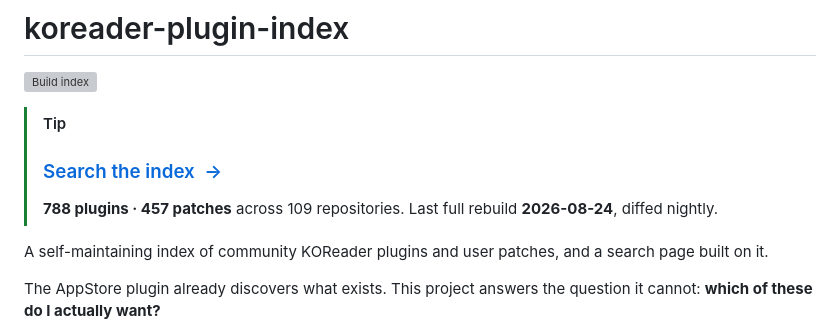
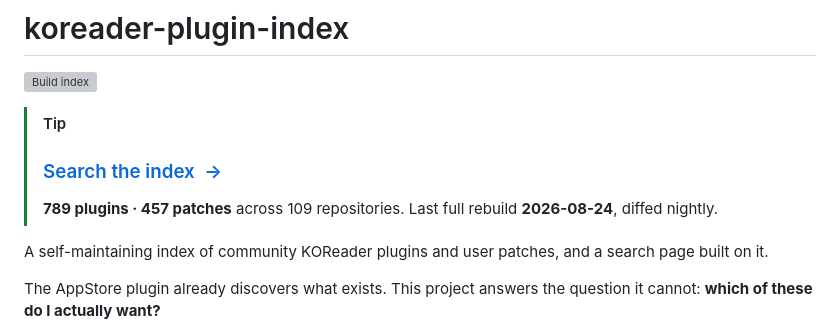
Before and after one commit to omer-faruq/koreader-plugin-index, a Markdown page: README.md, the part around the change. Drawn GitHub-style; grey boxes are pictures that could not be loaded.

Commit message:
index: full rebuild 2026-08-24

```diff
--- a/README.md
+++ b/README.md
@@ -5,7 +5,7 @@
 <!-- index-status:start -->
 > [!TIP]
 > ### [Search the index &nbsp;&rarr;](https://omer-faruq.github.io/koreader-plugin-index/)
-> **788 plugins &middot; 457 patches** across 109 repositories.
+> **789 plugins &middot; 457 patches** across 109 repositories.
 > Last full rebuild **2026-08-24**, diffed nightly.
 <!-- index-status:end -->
 
```
